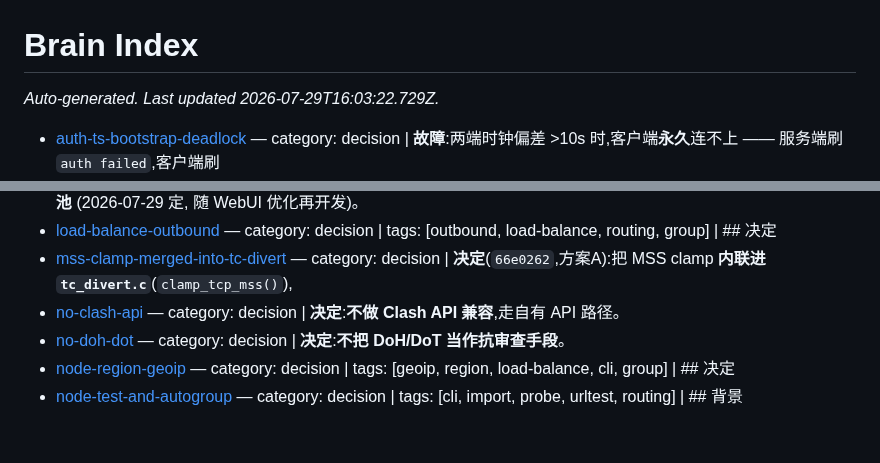
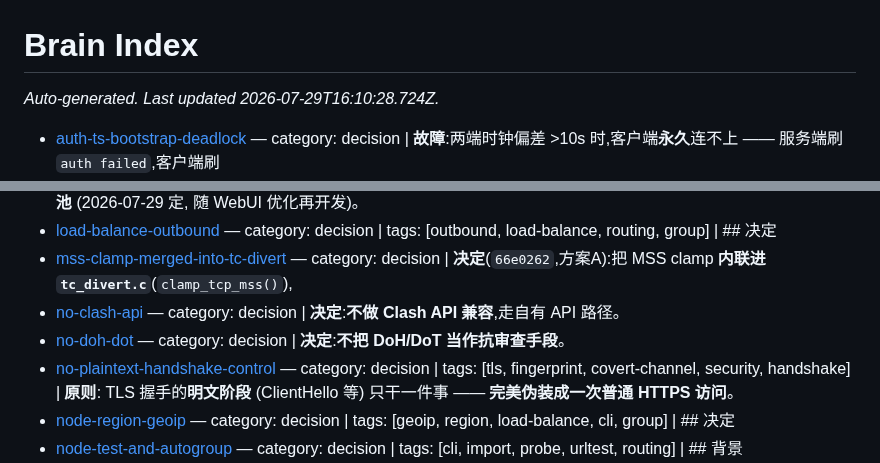
Before and after one commit to zdgt0226/Mirage-rs, a Markdown page: brain/index.md, 2 parts joined by grey strips. GitHub-like rendering; blank space fills up the shorter version.

Commit message:
docs(brain): 协议控制必须在加密层 —— GREASE 隐蔽通道风险 (外部分析佐证)
Co-Authored-By: Claude Opus 4.8 <noreply@anthropic.com>

```diff
--- a/brain/index.md
+++ b/brain/index.md
@@ -1,6 +1,6 @@
 # Brain Index
 
-_Auto-generated. Last updated 2026-07-29T16:03:22.729Z._
+_Auto-generated. Last updated 2026-07-29T16:10:28.724Z._
 
 - [auth-ts-bootstrap-deadlock](pages/auth-ts-bootstrap-deadlock.md) — category: decision | **故障**:两端时钟偏差 >10s 时,客户端**永久**连不上 —— 服务端刷 `auth failed`,客户端刷
 - [camouflage-forward-on-auth-fail](pages/camouflage-forward-on-auth-fail.md) — category: decision | **决定**:服务端握手认证失败时**不返回任何错误**,而是把该 TCP 连接**转发到真实的伪装站**
@@ -24,6 +24,7 @@ _Auto-generated. Last updated 2026-07-29T16:03:22.729Z._
 - [mss-clamp-merged-into-tc-divert](pages/mss-clamp-merged-into-tc-divert.md) — category: decision | **决定**(`66e0262`,方案A):把 MSS clamp **内联进 `tc_divert.c`**(`clamp_tcp_mss()`),
 - [no-clash-api](pages/no-clash-api.md) — category: decision | **决定**:**不做 Clash API 兼容**,走自有 API 路径。
 - [no-doh-dot](pages/no-doh-dot.md) — category: decision | **决定**:**不把 DoH/DoT 当作抗审查手段**。
+- [no-plaintext-handshake-control](pages/no-plaintext-handshake-control.md) — category: decision | tags: [tls, fingerprint, covert-channel, security, handshake] | **原则**: TLS 握手的**明文阶段** (ClientHello 等) 只干一件事 —— **完美伪装成一次普通 HTTPS 访问**。
 - [node-region-geoip](pages/node-region-geoip.md) — category: decision | tags: [geoip, region, load-balance, cli, group] | ## 决定
 - [node-test-and-autogroup](pages/node-test-and-autogroup.md) — category: decision | tags: [cli, import, probe, urltest, routing] | ## 背景
 - [orphan-filter-blackhole](pages/orphan-filter-blackhole.md) — category: decision | **问题**:进程被 SIGKILL / 正常停止后,tc 过滤器**仍挂在网卡上**(tc 持有 prog 引用,不随进程消失),
```
Also changed, not shown: brain/pages/no-plaintext-handshake-control.md (added, +44 -0 lines).
